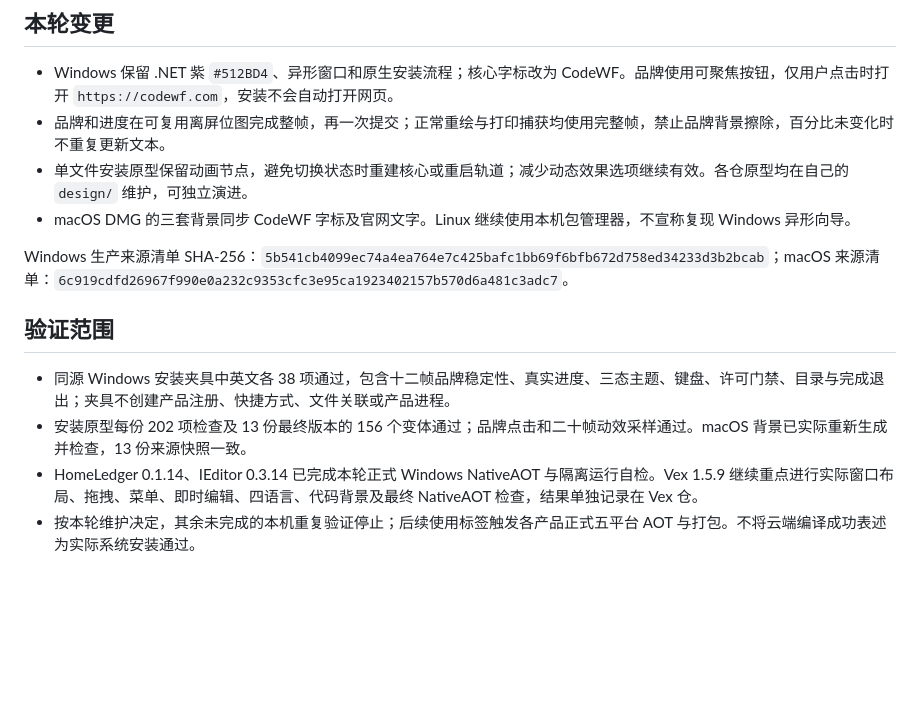
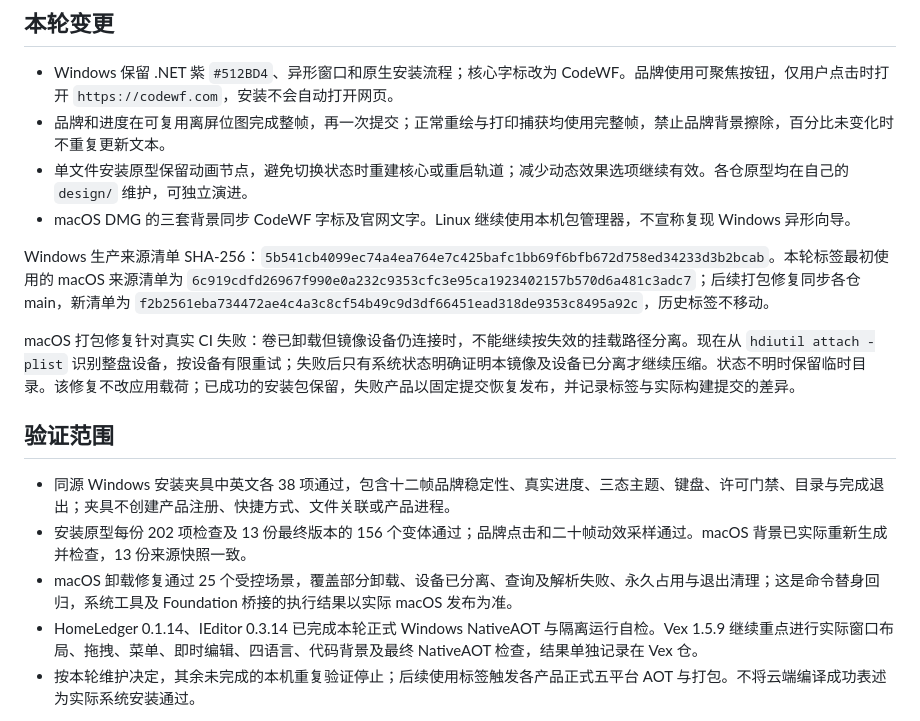
Before and after one commit to dotnet9/CodeWF.Avalonia, a Markdown page: docs/InstallerVerification.md, the part around the change. GitHub-like rendering; blank space fills up the shorter version.

Commit message:
文档(发布)：记录 macOS 打包修复与验证边界

```diff
--- a/docs/InstallerVerification.md
+++ b/docs/InstallerVerification.md
@@ -29,12 +29,15 @@
 - 单文件安装原型保留动画节点，避免切换状态时重建核心或重启轨道；减少动态效果选项继续有效。各仓原型均在自己的 `design/` 维护，可独立演进。
 - macOS DMG 的三套背景同步 CodeWF 字标及官网文字。Linux 继续使用本机包管理器，不宣称复现 Windows 异形向导。
 
-Windows 生产来源清单 SHA-256：`5b541cb4099ec74a4ea764e7c425bafc1bb69f6bfb672d758ed34233d3b2bcab`；macOS 来源清单：`6c919cdfd26967f990e0a232c9353cfc3e95ca1923402157b570d6a481c3adc7`。
+Windows 生产来源清单 SHA-256：`5b541cb4099ec74a4ea764e7c425bafc1bb69f6bfb672d758ed34233d3b2bcab`。本轮标签最初使用的 macOS 来源清单为 `6c919cdfd26967f990e0a232c9353cfc3e95ca1923402157b570d6a481c3adc7`；后续打包修复同步各仓 main，新清单为 `f2b2561eba734472ae4c4a3c8cf54b49c9d3df66451ead318de9353c8495a92c`，历史标签不移动。
+
+macOS 打包修复针对真实 CI 失败：卷已卸载但镜像设备仍连接时，不能继续按失效的挂载路径分离。现在从 `hdiutil attach -plist` 识别整盘设备，按设备有限重试；失败后只有系统状态明确证明本镜像及设备已分离才继续压缩。状态不明时保留临时目录。该修复不改应用载荷；已成功的安装包保留，失败产品以固定提交恢复发布，并记录标签与实际构建提交的差异。
 
 ## 验证范围
 
 - 同源 Windows 安装夹具中英文各 38 项通过，包含十二帧品牌稳定性、真实进度、三态主题、键盘、许可门禁、目录与完成退出；夹具不创建产品注册、快捷方式、文件关联或产品进程。
 - 安装原型每份 202 项检查及 13 份最终版本的 156 个变体通过；品牌点击和二十帧动效采样通过。macOS 背景已实际重新生成并检查，13 份来源快照一致。
+- macOS 卸载修复通过 25 个受控场景，覆盖部分卸载、设备已分离、查询及解析失败、永久占用与退出清理；这是命令替身回归，系统工具及 Foundation 桥接的执行结果以实际 macOS 发布为准。
 - HomeLedger 0.1.14、IEditor 0.3.14 已完成本轮正式 Windows NativeAOT 与隔离运行自检。Vex 1.5.9 继续重点进行实际窗口布局、拖拽、菜单、即时编辑、四语言、代码背景及最终 NativeAOT 检查，结果单独记录在 Vex 仓。
 - 按本轮维护决定，其余未完成的本机重复验证停止；后续使用标签触发各产品正式五平台 AOT 与打包。不将云端编译成功表述为实际系统安装通过。
 
```
